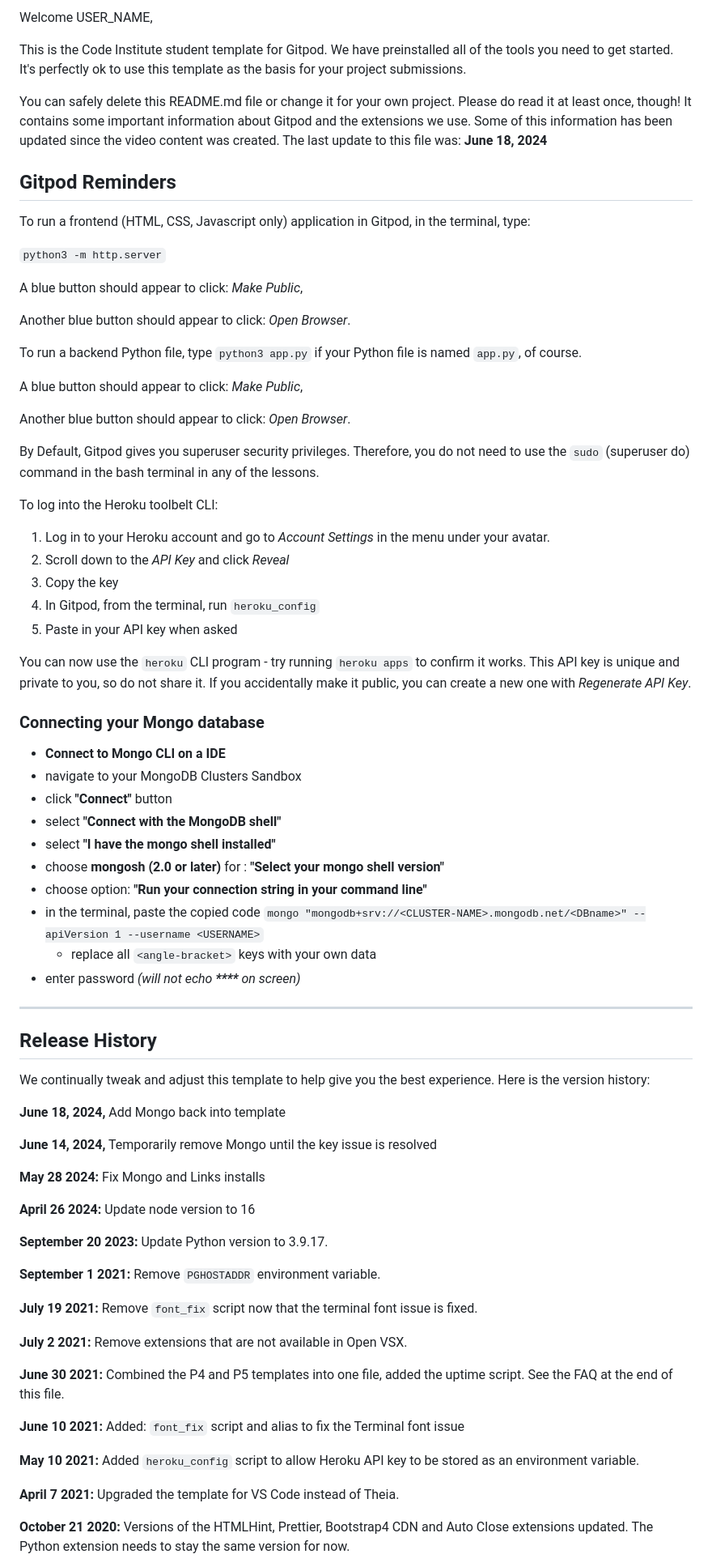
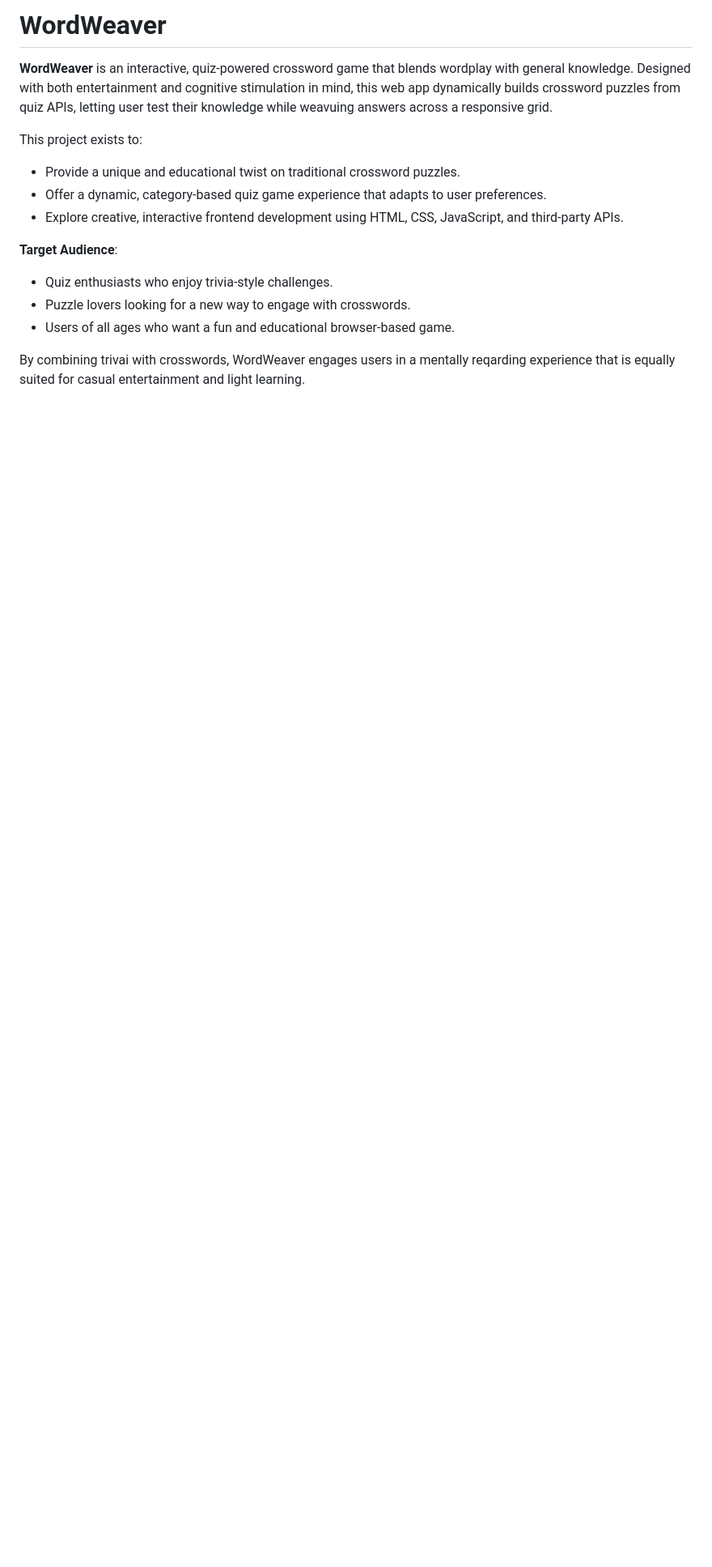
Before and after one commit to creatvie-introvert/wordweaver, a Markdown page: README.md, the part around the change printed below. Shown: that part at 81% size. GitHub-like rendering; blank space fills up the shorter version.

Commit message:
docs: add introduction section to README with project overview and target audience

```diff
--- a/README.md
+++ b/README.md
@@ -2,80 +2,16 @@
 
-Welcome USER_NAME,
+# WordWeaver
+**WordWeaver** is an interactive, quiz-powered crossword game that blends wordplay with general knowledge. Designed with both entertainment and cognitive stimulation in mind, this web app dynamically builds crossword puzzles from quiz APIs, letting user test their knowledge while weavuing answers across a responsive grid.
 
-This is the Code Institute student template for Gitpod. We have preinstalled all of the tools you need to get started. It's perfectly ok to use this template as the basis for your project submissions.
+This project exists to:
+  - Provide a unique and educational twist on traditional crossword puzzles.
+  - Offer a dynamic, category-based quiz game experience that adapts to user preferences.
+  - Explore creative, interactive frontend development using HTML, CSS, JavaScript, and third-party APIs.
 
-You can safely delete this README.md file or change it for your own project. Please do read it at least once, though! It contains some important information about Gitpod and the extensions we use. Some of this information has been updated since the video content was created. The last update to this file was: **June 18, 2024**
+**Target Audience**:
+  - Quiz enthusiasts who enjoy trivia-style challenges.
+  - Puzzle lovers looking for a new way to engage with crosswords.
+  - Users of all ages who want a fun and educational browser-based game.
 
-## Gitpod Reminders
+By combining trivai with crosswords, WordWeaver engages users in a mentally reqarding experience that is equally suited for casual entertainment and light learning.
 
-To run a frontend (HTML, CSS, Javascript only) application in Gitpod, in the terminal, type:
-
-`python3 -m http.server`
-
-A blue button should appear to click: _Make Public_,
-
-Another blue button should appear to click: _Open Browser_.
-
-To run a backend Python file, type `python3 app.py` if your Python file is named `app.py`, of course.
-
-A blue button should appear to click: _Make Public_,
-
-Another blue button should appear to click: _Open Browser_.
-
-By Default, Gitpod gives you superuser security privileges. Therefore, you do not need to use the `sudo` (superuser do) command in the bash terminal in any of the lessons.
-
-To log into the Heroku toolbelt CLI:
-
-1. Log in to your Heroku account and go to *Account Settings* in the menu under your avatar.
-2. Scroll down to the *API Key* and click *Reveal*
-3. Copy the key
-4. In Gitpod, from the terminal, run `heroku_config`
-5. Paste in your API key when asked
-
-You can now use the `heroku` CLI program - try running `heroku apps` to confirm it works. This API key is unique and private to you, so do not share it. If you accidentally make it public, you can create a new one with _Regenerate API Key_.
-
-### Connecting your Mongo database
-
-- **Connect to Mongo CLI on a IDE**
-- navigate to your MongoDB Clusters Sandbox
-- click **"Connect"** button
-- select **"Connect with the MongoDB shell"**
-- select **"I have the mongo shell installed"**
-- choose **mongosh (2.0 or later)** for : **"Select your mongo shell version"**
-- choose option: **"Run your connection string in your command line"**
-- in the terminal, paste the copied code `mongo "mongodb+srv://<CLUSTER-NAME>.mongodb.net/<DBname>" --apiVersion 1 --username <USERNAME>`
-  - replace all `<angle-bracket>` keys with your own data
-- enter password _(will not echo **\*\*\*\*** on screen)_
-
-------
-
-## Release History
-
-We continually tweak and adjust this template to help give you the best experience. Here is the version history:
-
-**June 18, 2024,** Add Mongo back into template
-
-**June 14, 2024,** Temporarily remove Mongo until the key issue is resolved
-
-**May 28 2024:** Fix Mongo and Links installs
-
-**April 26 2024:** Update node version to 16
-
-**September 20 2023:** Update Python version to 3.9.17.
-
-**September 1 2021:** Remove `PGHOSTADDR` environment variable.
-
-**July 19 2021:** Remove `font_fix` script now that the terminal font issue is fixed.
-
-**July 2 2021:** Remove extensions that are not available in Open VSX.
-
-**June 30 2021:** Combined the P4 and P5 templates into one file, added the uptime script. See the FAQ at the end of this file.
-
-**June 10 2021:** Added: `font_fix` script and alias to fix the Terminal font issue
-
-**May 10 2021:** Added `heroku_config` script to allow Heroku API key to be stored as an environment variable.
-
-**April 7 2021:** Upgraded the template for VS Code instead of Theia.
-
-**October 21 2020:** Versions of the HTMLHint, Prettier, Bootstrap4 CDN and Auto Close extensions updated. The Python extension needs to stay the same version for now.
-
```
Also changed, not shown: other parts of README.md (+2 -51 lines), docs/wordweaver-logo-no-text.png (added), 1 other file.
